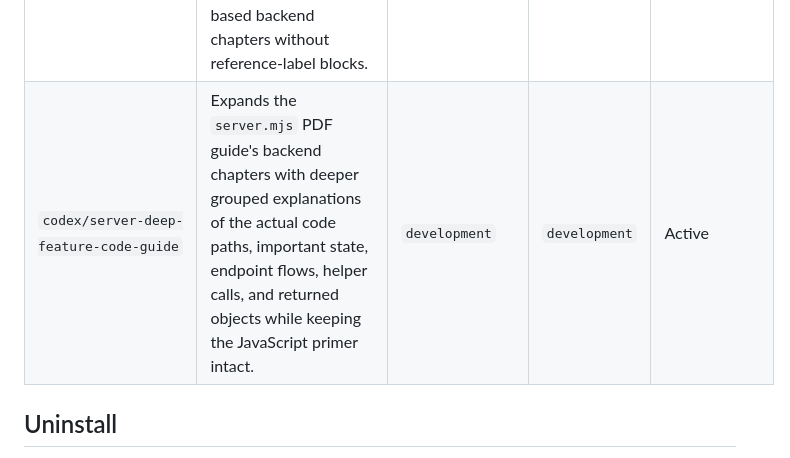
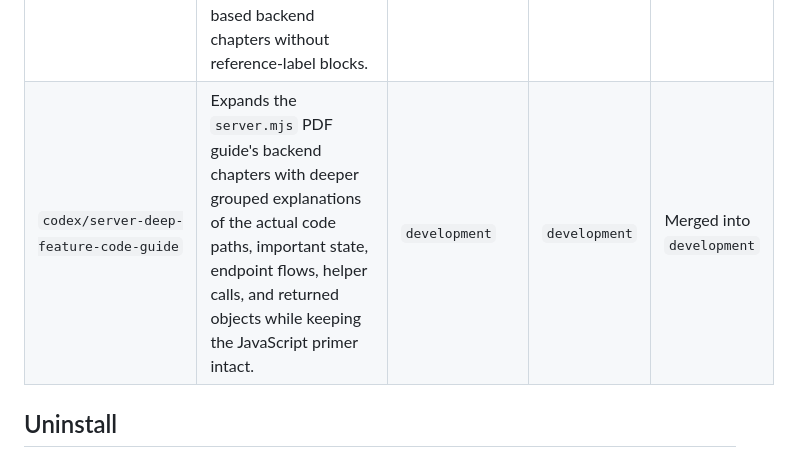
Before and after one commit to otienomaurice/omb-portfolio-builder, a Markdown page: README.md, the part around the change. Rendered like a GitHub page.

Commit message:
Mark server deep code guide branch merged

```diff
--- a/README.md
+++ b/README.md
@@ -263,7 +263,7 @@ Use the workflow in [BRANCHING.md](BRANCHING.md):
 | `codex/textbook-code-block-docs` | Adds textbook-style source-integrated docs with syntax/framework chapters, exact highlighted source blocks, styled paragraphs, analogies, and expanded function/source walkthroughs. | `development` | `development` | Merged into `development` |
 | `codex/server-textbook-narrative-doc` | Reworks the `server.mjs` curated guide into a top-down textbook narrative with a server abstract, general JavaScript/Node syntax chapter, selected subsystem chapters, full highlighted source blocks, and procedural explanations without repeated reference labels. | `development` | `development` | Merged into `development` |
 | `codex/server-pdf-js-textbook` | Rebuilds the `server.mjs` guide as a PDF-only textbook with a 50-plus-page JavaScript syntax primer and feature-based backend chapters without reference-label blocks. | `development` | `development` | Merged into `development` |
-| `codex/server-deep-feature-code-guide` | Expands the `server.mjs` PDF guide's backend chapters with deeper grouped explanations of the actual code paths, important state, endpoint flows, helper calls, and returned objects while keeping the JavaScript primer intact. | `development` | `development` | Active |
+| `codex/server-deep-feature-code-guide` | Expands the `server.mjs` PDF guide's backend chapters with deeper grouped explanations of the actual code paths, important state, endpoint flows, helper calls, and returned objects while keeping the JavaScript primer intact. | `development` | `development` | Merged into `development` |
 
 ## Uninstall
 
```
